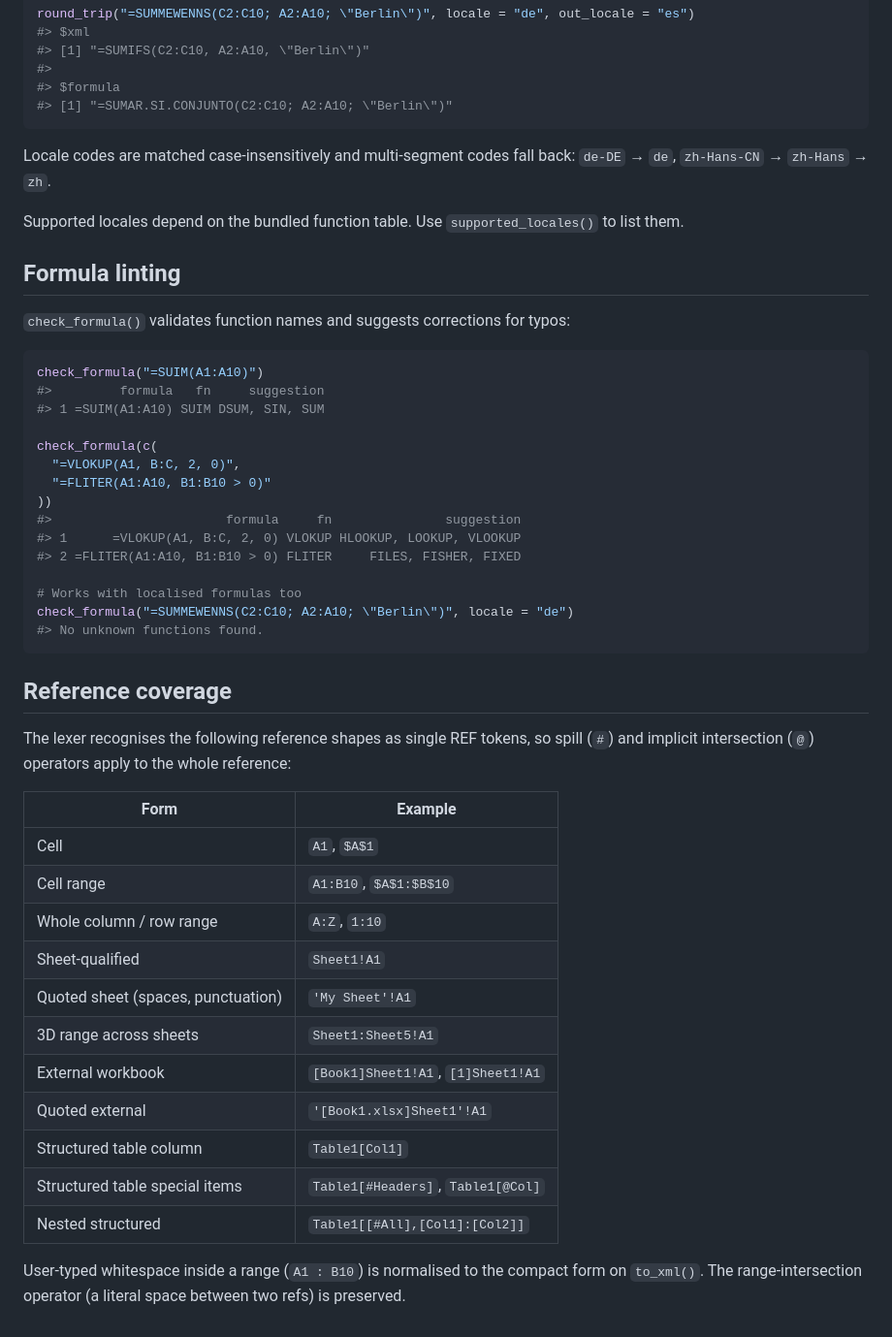
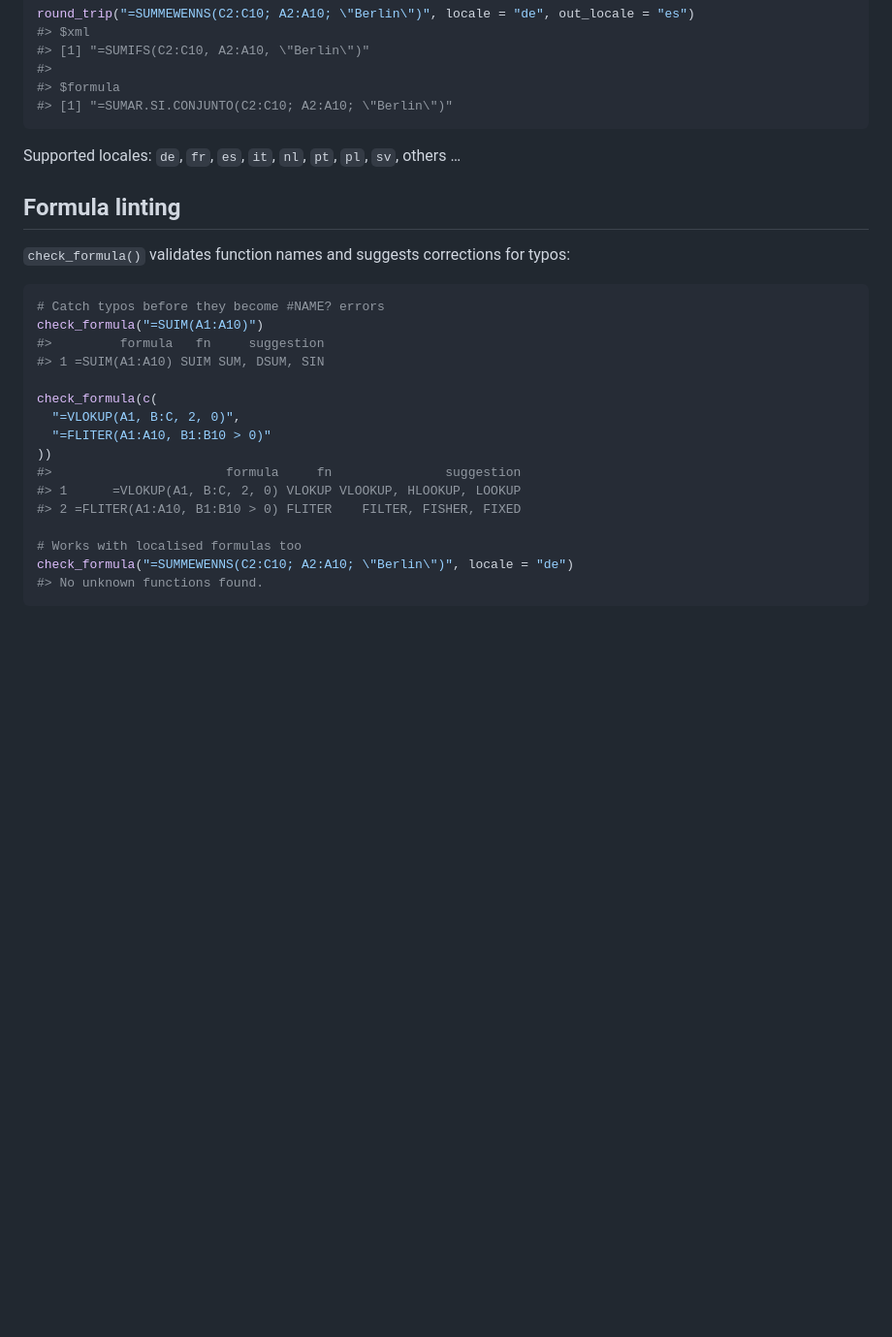
Before and after one commit to JanMarvin/spaghetti, a Markdown page: README.md, the part around one of its changes. Shown at 97% size. GitHub-like rendering; blank space fills up the shorter version.

````diff
--- a/README.md
+++ b/README.md
@@ -237,11 +249,8 @@ round_trip("=SUMMEWENNS(C2:C10; A2:A10; \"Berlin\")", locale = "de", out_locale
 #> [1] "=SUMAR.SI.CONJUNTO(C2:C10; A2:A10; \"Berlin\")"
 ```
 
-Locale codes are matched case-insensitively and multi-segment codes
-fall back: `de-DE` → `de`, `zh-Hans-CN` → `zh-Hans` → `zh`.
-
-Supported locales depend on the bundled function table. Use
-`supported_locales()` to list them.
+Supported locales: `de`, `fr`, `es`, `it`, `nl`, `pt`, `pl`, `sv`,
+others …
 
 ## Formula linting
 
@@ -249,43 +258,20 @@ Supported locales depend on the bundled function table. Use
 typos:
 
 ``` r
+# Catch typos before they become #NAME? errors
 check_formula("=SUIM(A1:A10)")
 #>         formula   fn     suggestion
-#> 1 =SUIM(A1:A10) SUIM DSUM, SIN, SUM
+#> 1 =SUIM(A1:A10) SUIM SUM, DSUM, SIN
 
 check_formula(c(
   "=VLOKUP(A1, B:C, 2, 0)",
   "=FLITER(A1:A10, B1:B10 > 0)"
 ))
 #>                       formula     fn               suggestion
-#> 1      =VLOKUP(A1, B:C, 2, 0) VLOKUP HLOOKUP, LOOKUP, VLOOKUP
-#> 2 =FLITER(A1:A10, B1:B10 > 0) FLITER     FILES, FISHER, FIXED
+#> 1      =VLOKUP(A1, B:C, 2, 0) VLOKUP VLOOKUP, HLOOKUP, LOOKUP
+#> 2 =FLITER(A1:A10, B1:B10 > 0) FLITER    FILTER, FISHER, FIXED
 
 # Works with localised formulas too
 check_formula("=SUMMEWENNS(C2:C10; A2:A10; \"Berlin\")", locale = "de")
 #> No unknown functions found.
 ```
-
-## Reference coverage
-
-The lexer recognises the following reference shapes as single REF
-tokens, so spill (`#`) and implicit intersection (`@`) operators apply
-to the whole reference:
-
-| Form                                | Example                            |
-|-------------------------------------|------------------------------------|
-| Cell                                | `A1`, `$A$1`                       |
-| Cell range                          | `A1:B10`, `$A$1:$B$10`             |
-| Whole column / row range            | `A:Z`, `1:10`                      |
-| Sheet-qualified                     | `Sheet1!A1`                        |
-| Quoted sheet (spaces, punctuation)  | `'My Sheet'!A1`                    |
-| 3D range across sheets              | `Sheet1:Sheet5!A1`                 |
-| External workbook                   | `[Book1]Sheet1!A1`, `[1]Sheet1!A1` |
-| Quoted external                     | `'[Book1.xlsx]Sheet1'!A1`          |
-| Structured table column             | `Table1[Col1]`                     |
-| Structured table special items      | `Table1[#Headers]`, `Table1[@Col]` |
-| Nested structured                   | `Table1[[#All],[Col1]:[Col2]]`     |
-
-User-typed whitespace inside a range (`A1 : B10`) is normalised to the
-compact form on `to_xml()`. The range-intersection operator (a literal
-space between two refs) is preserved.
````
Also changed, not shown: other parts of README.md (+76 -64 lines).
